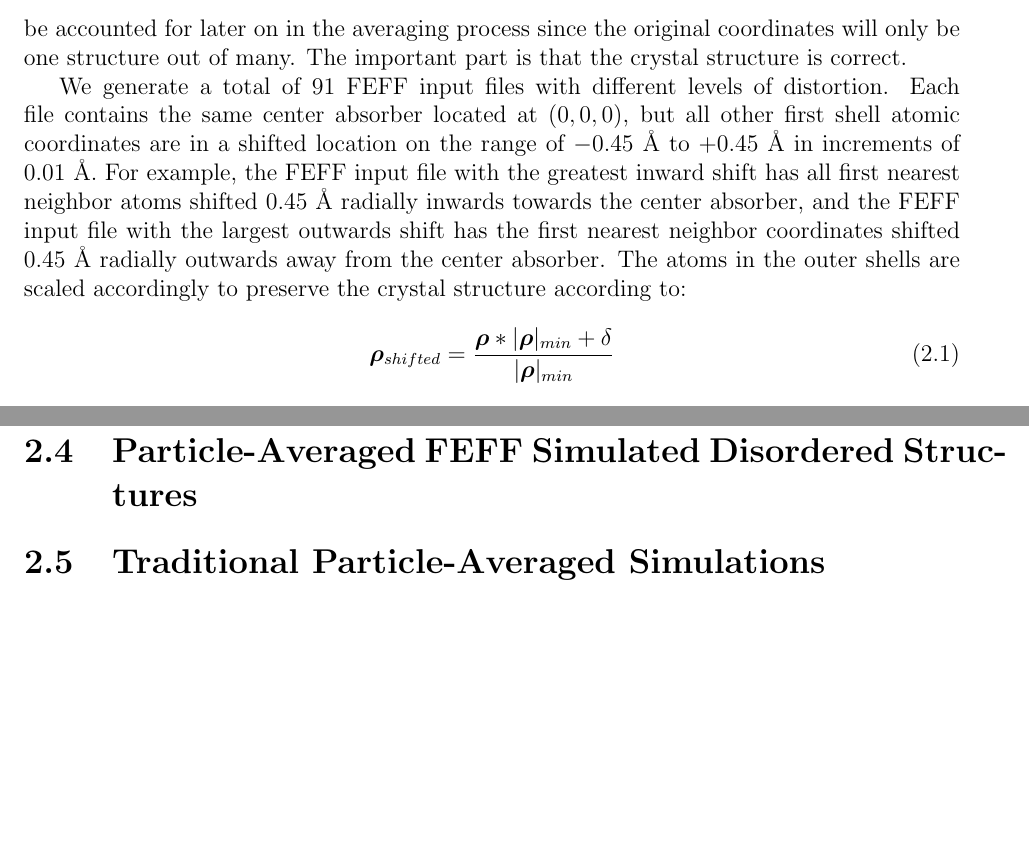
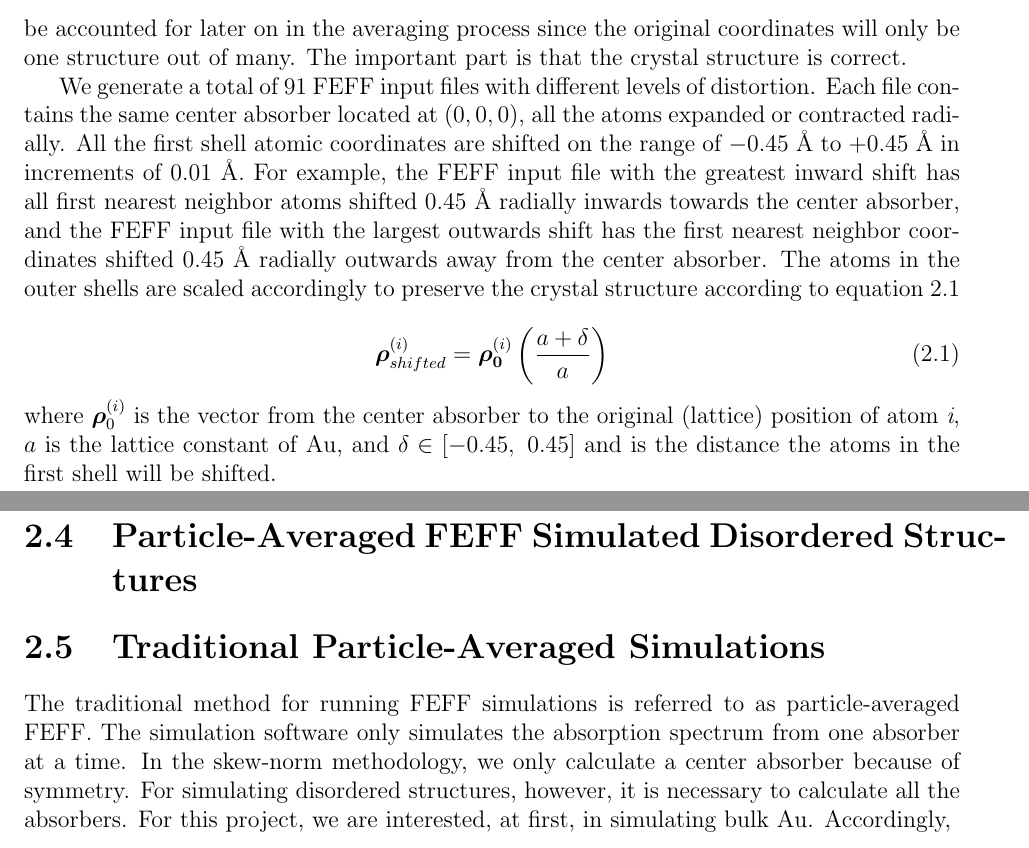
Before and after one commit to jthaller/BNL_Thesis, a LaTeX thesis (MainDraft.tex, which reads Chapters/Chapter2.tex): two parts of pages 15 and 21 of 44, joined at a grey line, cut so that both start at the same text, the shorter picture padded with empty space. Compiled offline with pdfLaTeX.

Commit message:
part feff ch 2 corrections

```diff
--- a/Chapters/Chapter2.tex
+++ b/Chapters/Chapter2.tex
@@ -21,12 +21,14 @@ Instead of creating structures with a range of \textit{disorder}, we instead beg
 
 A 2-dimensional projection of this isotropic distortion is presented in Figure \ref{fig:2d-distortion}. Though the figure only shows the $xy$\nobreakdash-plane projection of the first 12 nearest neighbors, the actual structure used consists of the first four shells (561 atoms) with a lattice constant of 4.0782~\AA~to match that of bulk Au.\textit{Citation? Wolfram Element Data?} In reality, the nearest-neighbor distances for Au nanoparticles are likely smaller \textit{gold-lattice-const}; this can be accounted for later on in the averaging process since the original coordinates will only be one structure out of many. The important part is that the crystal structure is correct.
 
-We generate a total of 91 FEFF input files with different levels of distortion. Each file contains the same center absorber located at $ (0,0,0) $, but all other first shell atomic coordinates are in a shifted location on the range of $ -0.45 $~\AA~to~$ +0.45 $~\AA~in increments of $ 0.01 $~\AA. For example, the FEFF input file with the greatest inward shift has all first nearest neighbor atoms shifted $ 0.45 $~\AA~radially inwards towards the center absorber, and the FEFF input file with the largest outwards shift has the first nearest neighbor coordinates shifted $ 0.45 $~\AA~radially outwards away from the center absorber. The atoms in the outer shells are scaled accordingly to preserve the crystal structure according to:
+We generate a total of 91 FEFF input files with different levels of distortion. Each file contains the same center absorber located at $ (0,0,0) $, all the atoms expanded or contracted radially. All the first shell atomic coordinates are shifted on the range of $ -0.45 $~\AA~to~$ +0.45 $~\AA~in increments of $ 0.01 $~\AA. For example, the FEFF input file with the greatest inward shift has all first nearest neighbor atoms shifted $ 0.45 $~\AA~radially inwards towards the center absorber, and the FEFF input file with the largest outwards shift has the first nearest neighbor coordinates shifted $ 0.45 $~\AA~radially outwards away from the center absorber. The atoms in the outer shells are scaled accordingly to preserve the crystal structure according to equation \ref{eq:distortionator}
 
 \begin{equation}
 	\label{eq:distortionator}
-	\vb*{\rho}_{shifted} = \dfrac{\vb*{\rho} * \vert \vb*{\rho} \vert_{min} + \delta}{\vert \vb*{\rho} \vert_{min}}
+	\vb*{\rho}_{shifted}^{(i)} = \vb*{\rho_0}^{(i)} \left( \dfrac{a + \delta}{a} \right)
 \end{equation}
+where $ \vb*{\rho}_0^{(i)} $ is the vector from the center absorber to the original (lattice) position of atom \textit{i}, $ a $ is the lattice constant of Au, and $ \delta \in [-0.45,~0.45] $ and is the distance the atoms in the first shell will be shifted.
+
 % alpha = (df[df.rho > 0].rho.min() + delta)/df[df.rho > 0].rho.min()
 % df_temp['rho'] *= alpha
 
@@ -192,3 +194,4 @@ I NEED A PLOT COMPARING THIS METHOD TO PARTICLE AVERAGED METHOD HERE.
 
 \section{Traditional Particle-Averaged Simulations}
 \label{sec:traditional-disorder}
+The traditional method for running FEFF simulations is referred to as particle-averaged FEFF. The simulation software only simulates the absorption spectrum from one absorber at a time. In the skew-norm methodology, we only calculate a center absorber because of symmetry. For simulating disordered structures, however, it is necessary to calculate all the absorbers. For this project, we are interested, at first, in simulating bulk Au. Accordingly,
```
Also changed, not shown: Chapters/Chapter2.tex (4 more changed lines).
